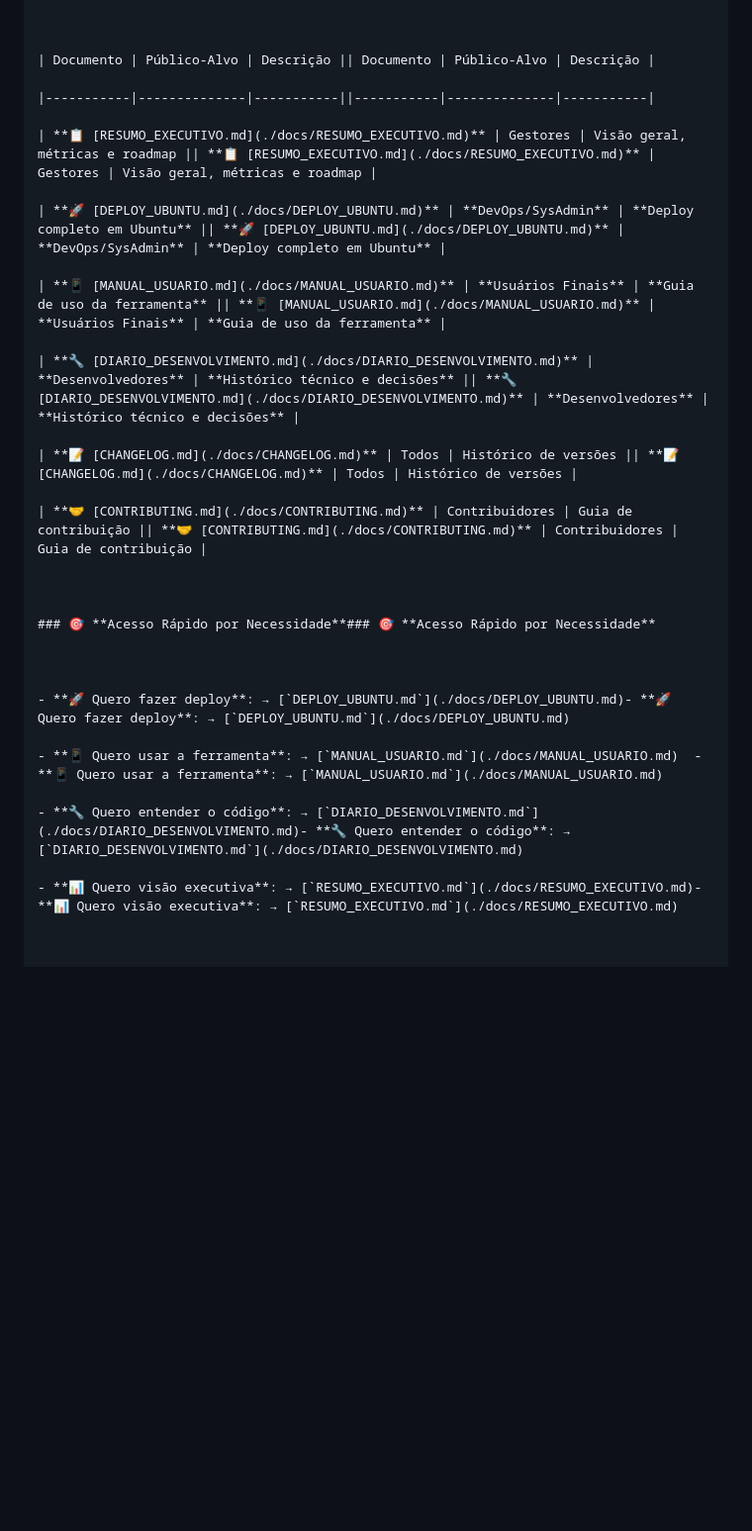
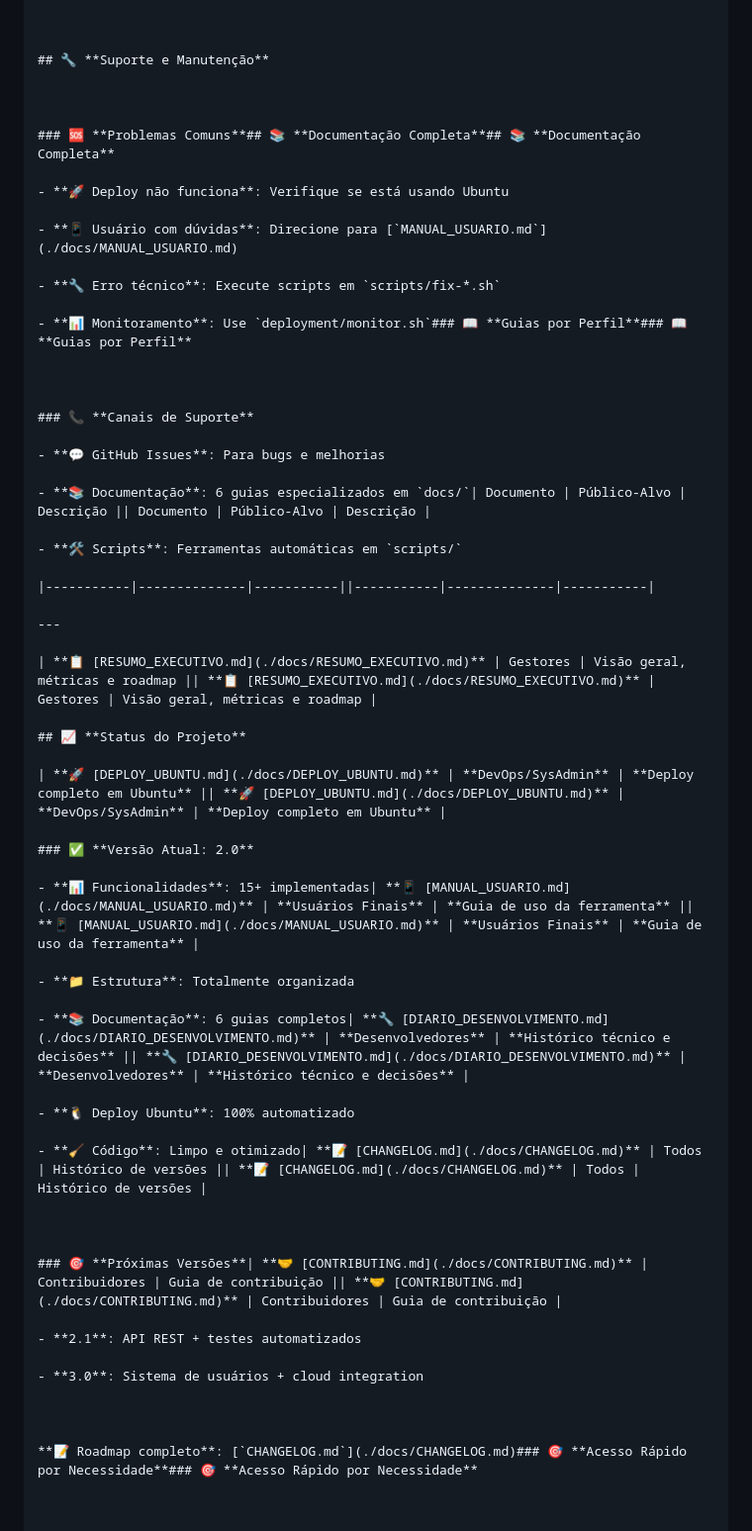
Before and after one commit to CaioteSouza/merger_pdf, a Markdown page: README.md, the part around one of its changes. Shown at 99% size. Rendered like a GitHub page; blank space fills up the shorter version.

```diff
--- a/README.md
+++ b/README.md
@@ -118,35 +218,63 @@ Acesse a ferramenta pelo navegador no endereço fornecido pelo administrador.  A
 
 
 
-| Documento | Público-Alvo | Descrição || Documento | Público-Alvo | Descrição |
+## 🔧 **Suporte e Manutenção**
+
+
+
+### 🆘 **Problemas Comuns**## 📚 **Documentação Completa**## 📚 **Documentação Completa**
+
+- **🚀 Deploy não funciona**: Verifique se está usando Ubuntu
+
+- **📱 Usuário com dúvidas**: Direcione para [`MANUAL_USUARIO.md`](./docs/MANUAL_USUARIO.md)
+
+- **🔧 Erro técnico**: Execute scripts em `scripts/fix-*.sh`
+
+- **📊 Monitoramento**: Use `deployment/monitor.sh`### 📖 **Guias por Perfil**### 📖 **Guias por Perfil**
+
+
+
+### 📞 **Canais de Suporte**
+
+- **💬 GitHub Issues**: Para bugs e melhorias
+
+- **📚 Documentação**: 6 guias especializados em `docs/`| Documento | Público-Alvo | Descrição || Documento | Público-Alvo | Descrição |
+
+- **🛠️ Scripts**: Ferramentas automáticas em `scripts/`
 
 |-----------|--------------|-----------||-----------|--------------|-----------|
 
+---
+
 | **📋 [RESUMO_EXECUTIVO.md](./docs/RESUMO_EXECUTIVO.md)** | Gestores | Visão geral, métricas e roadmap || **📋 [RESUMO_EXECUTIVO.md](./docs/RESUMO_EXECUTIVO.md)** | Gestores | Visão geral, métricas e roadmap |
+
+## 📈 **Status do Projeto**
 
 | **🚀 [DEPLOY_UBUNTU.md](./docs/DEPLOY_UBUNTU.md)** | **DevOps/SysAdmin** | **Deploy completo em Ubuntu** || **🚀 [DEPLOY_UBUNTU.md](./docs/DEPLOY_UBUNTU.md)** | **DevOps/SysAdmin** | **Deploy completo em Ubuntu** |
 
-| **📱 [MANUAL_USUARIO.md](./docs/MANUAL_USUARIO.md)** | **Usuários Finais** | **Guia de uso da ferramenta** || **📱 [MANUAL_USUARIO.md](./docs/MANUAL_USUARIO.md)** | **Usuários Finais** | **Guia de uso da ferramenta** |
+### ✅ **Versão Atual: 2.0**
 
-| **🔧 [DIARIO_DESENVOLVIMENTO.md](./docs/DIARIO_DESENVOLVIMENTO.md)** | **Desenvolvedores** | **Histórico técnico e decisões** || **🔧 [DIARIO_DESENVOLVIMENTO.md](./docs/DIARIO_DESENVOLVIMENTO.md)** | **Desenvolvedores** | **Histórico técnico e decisões** |
+- **📊 Funcionalidades**: 15+ implementadas| **📱 [MANUAL_USUARIO.md](./docs/MANUAL_USUARIO.md)** | **Usuários Finais** | **Guia de uso da ferramenta** || **📱 [MANUAL_USUARIO.md](./docs/MANUAL_USUARIO.md)** | **Usuários Finais** | **Guia de uso da ferramenta** |
 
-| **📝 [CHANGELOG.md](./docs/CHANGELOG.md)** | Todos | Histórico de versões || **📝 [CHANGELOG.md](./docs/CHANGELOG.md)** | Todos | Histórico de versões |
+- **📁 Estrutura**: Totalmente organizada
 
-| **🤝 [CONTRIBUTING.md](./docs/CONTRIBUTING.md)** | Contribuidores | Guia de contribuição || **🤝 [CONTRIBUTING.md](./docs/CONTRIBUTING.md)** | Contribuidores | Guia de contribuição |
+- **📚 Documentação**: 6 guias completos| **🔧 [DIARIO_DESENVOLVIMENTO.md](./docs/DIARIO_DESENVOLVIMENTO.md)** | **Desenvolvedores** | **Histórico técnico e decisões** || **🔧 [DIARIO_DESENVOLVIMENTO.md](./docs/DIARIO_DESENVOLVIMENTO.md)** | **Desenvolvedores** | **Histórico técnico e decisões** |
+
+- **🐧 Deploy Ubuntu**: 100% automatizado
+
+- **🧹 Código**: Limpo e otimizado| **📝 [CHANGELOG.md](./docs/CHANGELOG.md)** | Todos | Histórico de versões || **📝 [CHANGELOG.md](./docs/CHANGELOG.md)** | Todos | Histórico de versões |
 
 
 
-### 🎯 **Acesso Rápido por Necessidade**### 🎯 **Acesso Rápido por Necessidade**
+### 🎯 **Próximas Versões**| **🤝 [CONTRIBUTING.md](./docs/CONTRIBUTING.md)** | Contribuidores | Guia de contribuição || **🤝 [CONTRIBUTING.md](./docs/CONTRIBUTING.md)** | Contribuidores | Guia de contribuição |
+
+- **2.1**: API REST + testes automatizados
+
+- **3.0**: Sistema de usuários + cloud integration
 
 
 
-- **🚀 Quero fazer deploy**: → [`DEPLOY_UBUNTU.md`](./docs/DEPLOY_UBUNTU.md)- **🚀 Quero fazer deploy**: → [`DEPLOY_UBUNTU.md`](./docs/DEPLOY_UBUNTU.md)
-
-- **📱 Quero usar a ferramenta**: → [`MANUAL_USUARIO.md`](./docs/MANUAL_USUARIO.md)  - **📱 Quero usar a ferramenta**: → [`MANUAL_USUARIO.md`](./docs/MANUAL_USUARIO.md)
-
-- **🔧 Quero entender o código**: → [`DIARIO_DESENVOLVIMENTO.md`](./docs/DIARIO_DESENVOLVIMENTO.md)- **🔧 Quero entender o código**: → [`DIARIO_DESENVOLVIMENTO.md`](./docs/DIARIO_DESENVOLVIMENTO.md)
-
-- **📊 Quero visão executiva**: → [`RESUMO_EXECUTIVO.md`](./docs/RESUMO_EXECUTIVO.md)- **📊 Quero visão executiva**: → [`RESUMO_EXECUTIVO.md`](./docs/RESUMO_EXECUTIVO.md)
+**📝 Roadmap completo**: [`CHANGELOG.md`](./docs/CHANGELOG.md)### 🎯 **Acesso Rápido por Necessidade**### 🎯 **Acesso Rápido por Necessidade**
 
 
 
```
Also changed, not shown: other parts of README.md (+172 -47 lines).
